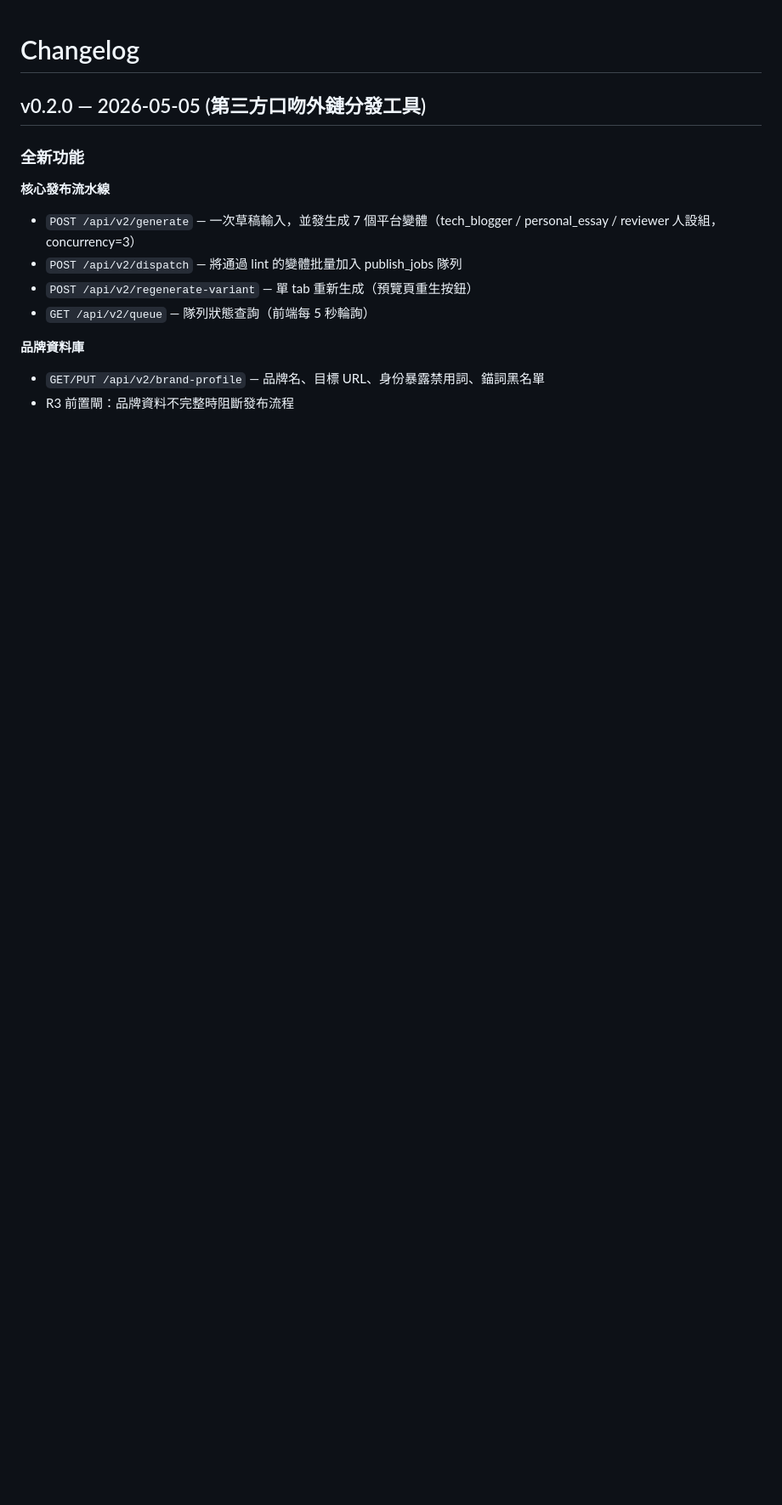
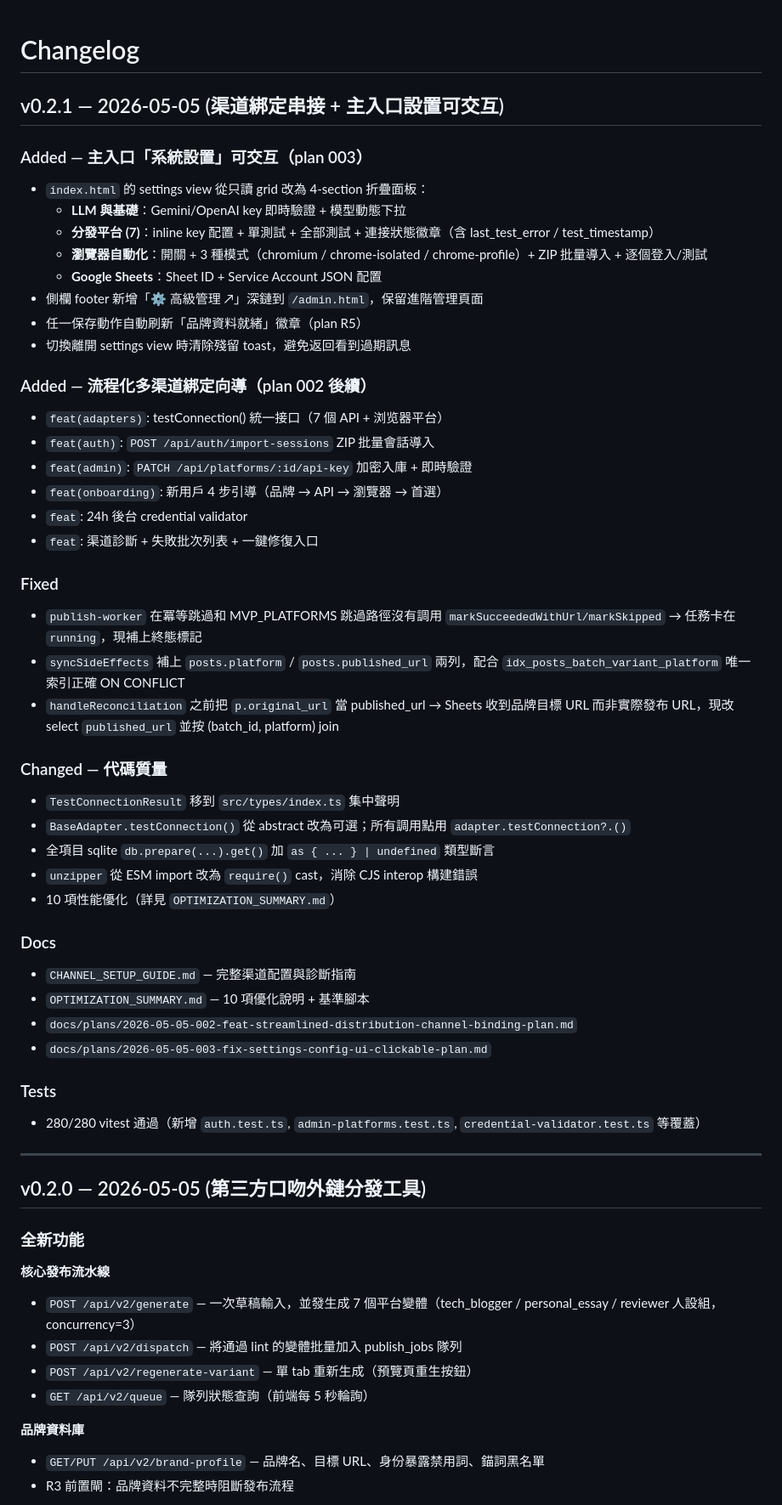
Before and after one commit to redredchen01/content-syndicator, a Markdown page: CHANGELOG.md, the part around the change. Shown at 85% size. Drawn GitHub-style; blank space fills up the shorter version.

Commit message:
chore: changelog v0.2.1 — channel binding wiring + interactive settings UI + queue/sheets fixes
Co-Authored-By: Claude Opus 4.7 (1M context) <noreply@anthropic.com>

```diff
--- a/CHANGELOG.md
+++ b/CHANGELOG.md
@@ -1,4 +1,49 @@
 # Changelog
+
+## v0.2.1 — 2026-05-05 (渠道綁定串接 + 主入口設置可交互)
+
+### Added — 主入口「系統設置」可交互（plan 003）
+- `index.html` 的 settings view 從只讀 grid 改為 4-section 折疊面板：
+  - **LLM 與基礎**：Gemini/OpenAI key 即時驗證 + 模型動態下拉
+  - **分發平台 (7)**：inline key 配置 + 單測試 + 全部測試 + 連接狀態徽章（含 last_test_error / test_timestamp）
+  - **瀏覽器自動化**：開關 + 3 種模式（chromium / chrome-isolated / chrome-profile）+ ZIP 批量導入 + 逐個登入/測試
+  - **Google Sheets**：Sheet ID + Service Account JSON 配置
+- 側欄 footer 新增「⚙ 高級管理 ↗」深鏈到 `/admin.html`，保留進階管理頁面
+- 任一保存動作自動刷新「品牌資料就緒」徽章（plan R5）
+- 切換離開 settings view 時清除殘留 toast，避免返回看到過期訊息
+
+### Added — 流程化多渠道綁定向導（plan 002 後續）
+- `feat(adapters)`: testConnection() 統一接口（7 個 API + 浏览器平台）
+- `feat(auth)`: `POST /api/auth/import-sessions` ZIP 批量會話導入
+- `feat(admin)`: `PATCH /api/platforms/:id/api-key` 加密入庫 + 即時驗證
+- `feat(onboarding)`: 新用戶 4 步引導（品牌 → API → 瀏覽器 → 首選）
+- `feat`: 24h 後台 credential validator
+- `feat`: 渠道診斷 + 失敗批次列表 + 一鍵修復入口
+
+### Fixed
+- `publish-worker` 在冪等跳過和 MVP_PLATFORMS 跳過路徑沒有調用 `markSucceededWithUrl/markSkipped`
+  → 任務卡在 `running`，現補上終態標記
+- `syncSideEffects` 補上 `posts.platform` / `posts.published_url` 兩列，配合 `idx_posts_batch_variant_platform` 唯一索引正確 ON CONFLICT
+- `handleReconciliation` 之前把 `p.original_url` 當 published_url
+  → Sheets 收到品牌目標 URL 而非實際發布 URL，現改 select `published_url` 並按 (batch_id, platform) join
+
+### Changed — 代碼質量
+- `TestConnectionResult` 移到 `src/types/index.ts` 集中聲明
+- `BaseAdapter.testConnection()` 從 abstract 改為可選；所有調用點用 `adapter.testConnection?.()`
+- 全項目 sqlite `db.prepare(...).get()` 加 `as { ... } | undefined` 類型斷言
+- `unzipper` 從 ESM import 改為 `require()` cast，消除 CJS interop 構建錯誤
+- 10 項性能優化（詳見 `OPTIMIZATION_SUMMARY.md`）
+
+### Docs
+- `CHANNEL_SETUP_GUIDE.md` — 完整渠道配置與診斷指南
+- `OPTIMIZATION_SUMMARY.md` — 10 項優化說明 + 基準腳本
+- `docs/plans/2026-05-05-002-feat-streamlined-distribution-channel-binding-plan.md`
+- `docs/plans/2026-05-05-003-fix-settings-config-ui-clickable-plan.md`
+
+### Tests
+- 280/280 vitest 通過（新增 `auth.test.ts`, `admin-platforms.test.ts`, `credential-validator.test.ts` 等覆蓋）
+
+---
 
 ## v0.2.0 — 2026-05-05 (第三方口吻外鏈分發工具)
 
```
